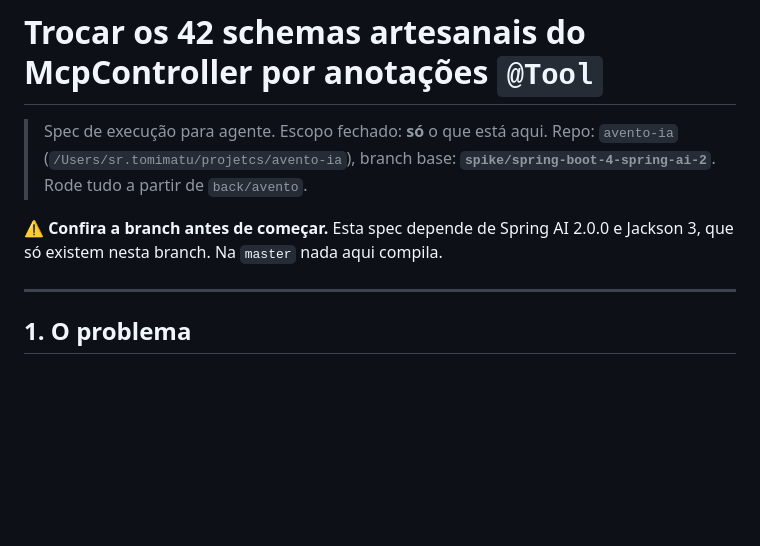
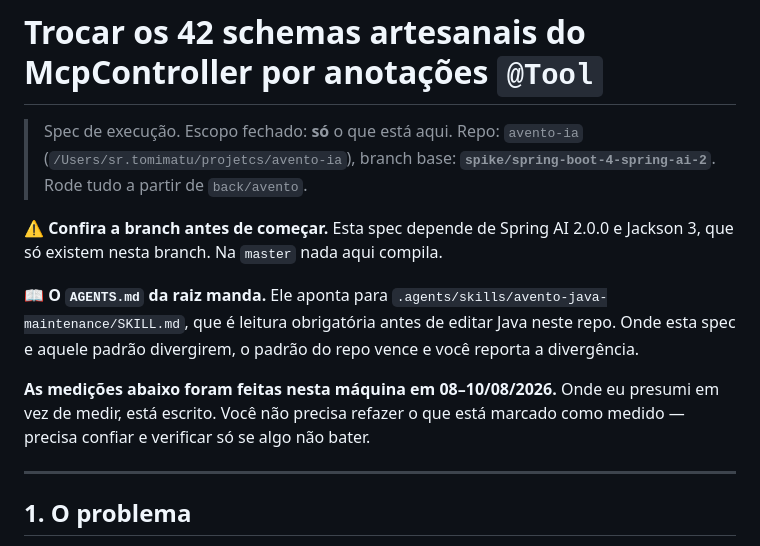
Before and after one commit to SamuckqaDev/avento-ia, a Markdown page: docs/agent-tasks/mcp-controller-tool-annotations.md, the part around the change. GitHub-like rendering; blank space fills up the shorter version.

Commit message:
docs(agent-tasks): point the spec at AGENTS.md for a Codex run
Codex reads AGENTS.md from the repo root on its own, and this repo's one routes
to .agents/skills/avento-java-maintenance. Saying so up front means the executor
inherits the project's Java standards instead of this spec having to restate them
- and makes explicit which wins when they disagree.

Also marks plainly which statements are measured and which are assumed, so a
capable executor knows what it may trust and what it should re-check.

Co-Authored-By: Claude Opus 5 <noreply@anthropic.com>

```diff
--- a/docs/agent-tasks/mcp-controller-tool-annotations.md
+++ b/docs/agent-tasks/mcp-controller-tool-annotations.md
@@ -1,11 +1,19 @@
 # Trocar os 42 schemas artesanais do McpController por anotações `@Tool`
 
-> Spec de execução para agente. Escopo fechado: **só** o que está aqui.
+> Spec de execução. Escopo fechado: **só** o que está aqui.
 > Repo: `avento-ia` (`/Users/sr.tomimatu/projetcs/avento-ia`), branch base: **`spike/spring-boot-4-spring-ai-2`**.
 > Rode tudo a partir de `back/avento`.
 
 ⚠️ **Confira a branch antes de começar.** Esta spec depende de Spring AI 2.0.0 e Jackson 3, que só
 existem nesta branch. Na `master` nada aqui compila.
+
+📖 **O `AGENTS.md` da raiz manda.** Ele aponta para `.agents/skills/avento-java-maintenance/SKILL.md`,
+que é leitura obrigatória antes de editar Java neste repo. Onde esta spec e aquele padrão
+divergirem, o padrão do repo vence e você reporta a divergência.
+
+**As medições abaixo foram feitas nesta máquina em 08–10/08/2026.** Onde eu presumi em vez de medir,
+está escrito. Você não precisa refazer o que está marcado como medido — precisa confiar e verificar
+só se algo não bater.
 
 ---
 
```
